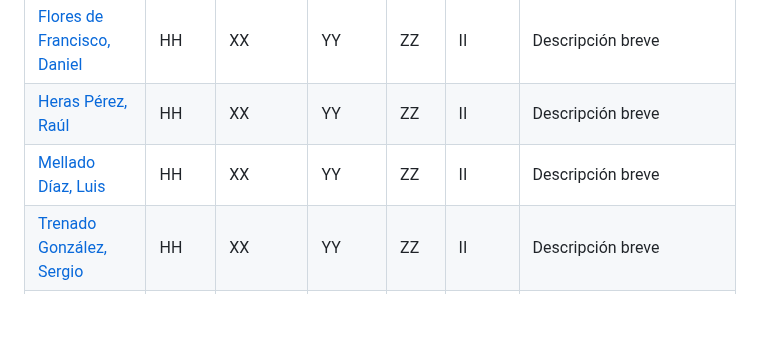
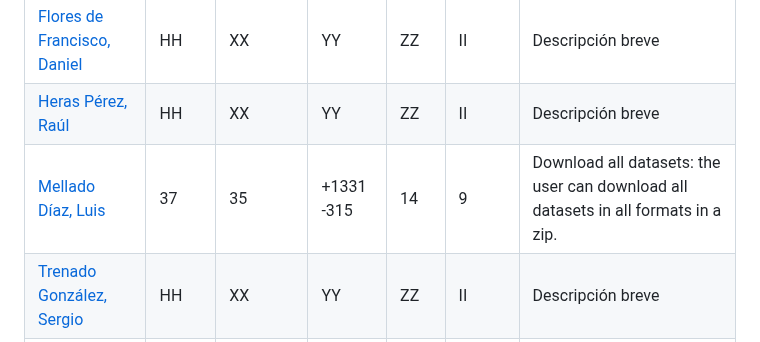
Before and after one commit to davidgonmar/uvlhub-egc, a Markdown page: documentation/g1/Documento_del_proyecto-G1.md, the part around the change. Rendered like a GitHub page; blank space fills up the shorter version.

Commit message:
docs: add my metrics

```diff
--- a/documentation/g1/Documento_del_proyecto-G1.md
+++ b/documentation/g1/Documento_del_proyecto-G1.md
@@ -79,7 +79,7 @@ El presente documento tiene como objetivo sintetizar los aspectos clave del proy
 | [González Martínez, David](https://github.com/davidgonmar)                | HH    | XX      | YY          | ZZ   | II     | Descripción breve |
 | [Flores de Francisco, Daniel](https://github.com/DanielFloresDeFrancisco) | HH    | XX      | YY          | ZZ   | II     | Descripción breve |
 | [Heras Pérez, Raúl](https://github.com/raulherasperez)                    | HH    | XX      | YY          | ZZ   | II     | Descripción breve |
-| [Mellado Díaz, Luis](https://github.com/LuisMelladoDiaz)                  | HH    | XX      | YY          | ZZ   | II     | Descripción breve |
+| [Mellado Díaz, Luis](https://github.com/LuisMelladoDiaz)                  | 37    | 35      | +1331  -315 | 14   | 9      | Download all datasets: the user can download all datasets in all formats in a zip. |
 | [Trenado González, Sergio](https://github.com/Sergiotg03)                 | HH    | XX      | YY          | ZZ   | II     | Descripción breve |
 | **TOTAL**                                                                 | tHH   | tXX     | tYY         | tZZ  | tII    | --- |
 
```
